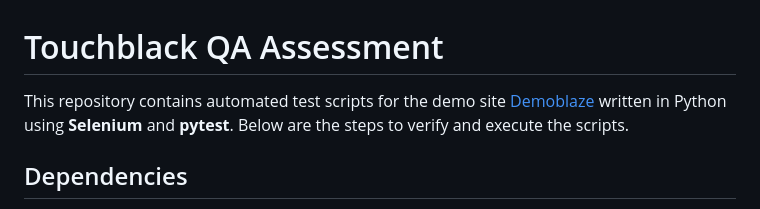
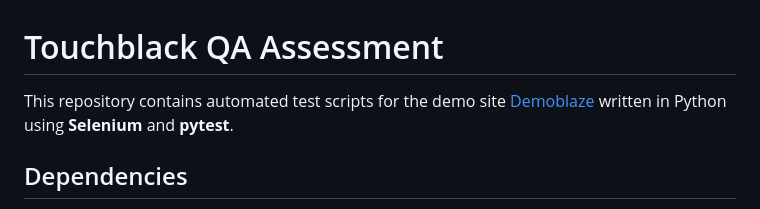
Before and after one commit to rainman-77/Touchblack_qa_assessment, a Markdown page: README.md, the part around the change. Drawn GitHub-style.

```diff
--- a/README.md
+++ b/README.md
@@ -1,6 +1,6 @@
 # Touchblack QA Assessment
 
-This repository contains automated test scripts for the demo site [Demoblaze](https://www.demoblaze.com/index.html) written in Python using **Selenium** and **pytest**. Below are the steps to verify and execute the scripts.
+This repository contains automated test scripts for the demo site [Demoblaze](https://www.demoblaze.com/index.html) written in Python using **Selenium** and **pytest**.
 
 ## Dependencies
 
```
